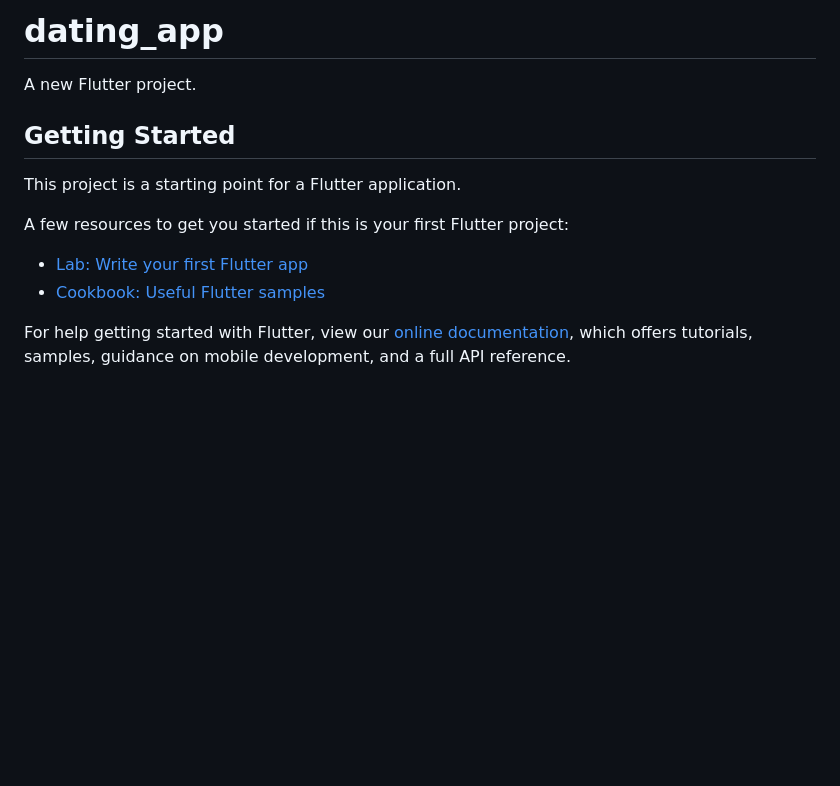
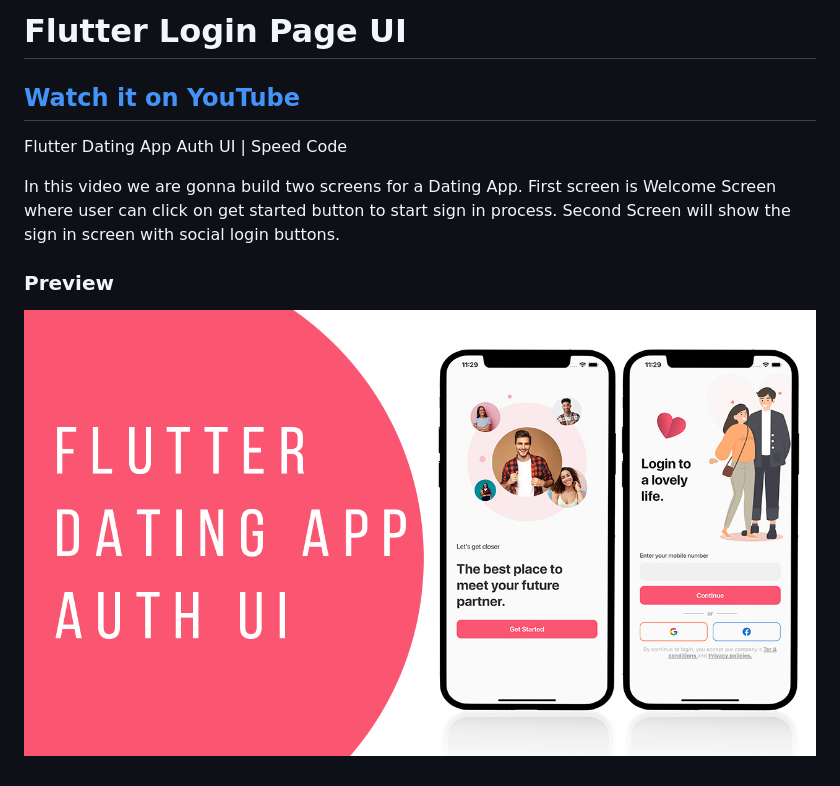
Before and after one commit to gihan667/flutter-dating-app-welcome, a Markdown page: README.md, the part around the change. Rendered like a GitHub page; pictures changed too: preview.jpg (added); blank space fills up the shorter version.

Commit message:
preview and readme added

```diff
--- a/README.md
+++ b/README.md
@@ -1,16 +1,11 @@
-# dating_app
+# Flutter Login Page UI
 
-A new Flutter project.
+## [Watch it on YouTube](https://youtu.be/aXxMek9kXAA)
 
-## Getting Started
+Flutter Dating App Auth UI | Speed Code
 
-This project is a starting point for a Flutter application.
+In this video we are gonna build two screens for a Dating App. First screen is Welcome Screen where user can click on get started button to start sign in process. Second Screen will show the sign in screen with social login buttons.
 
-A few resources to get you started if this is your first Flutter project:
+### Preview
 
-- [Lab: Write your first Flutter app](https://flutter.dev/docs/get-started/codelab)
-- [Cookbook: Useful Flutter samples](https://flutter.dev/docs/cookbook)
-
-For help getting started with Flutter, view our
-[online documentation](https://flutter.dev/docs), which offers tutorials,
-samples, guidance on mobile development, and a full API reference.
+![App UI](/preview.jpg)
```
